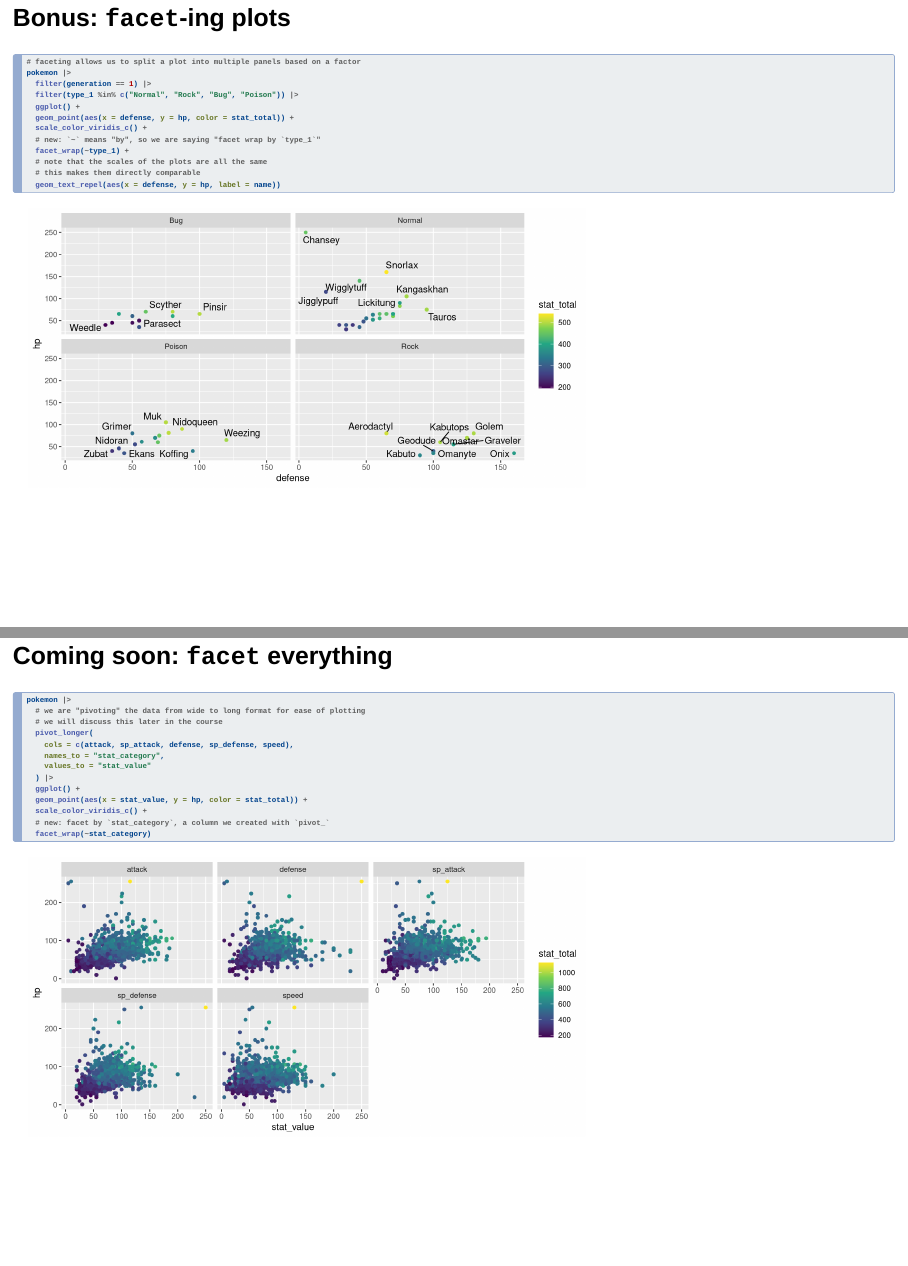
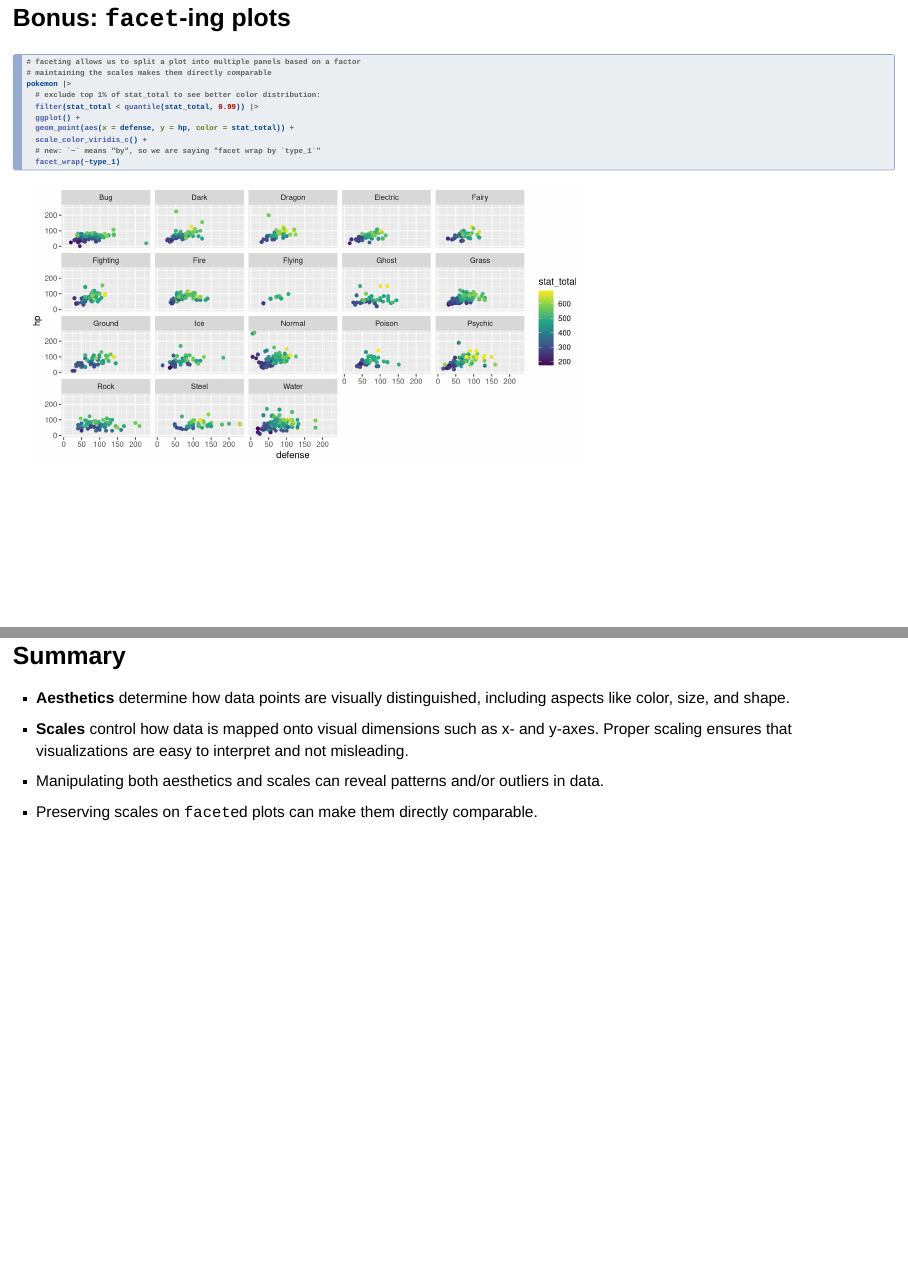
Before and after one commit to erikfredner/dsst289-2024, a Quarto document (slides/03_slides.qmd): pages 20 and 21 of 22 before the commit and pages 21 and 22 of 22 after it, joined at a grey line. Rendered offline with R 4.5, knitr and Pandoc in place of Quarto, with nearby package versions; drawn as Slidy slides in place of the format the file asks for; code that draws random numbers runs with fixed seeds of ours.

Commit message:
03 and 04 slides simplified

````diff
--- a/slides/03_slides.qmd
+++ b/slides/03_slides.qmd
@@ -265,35 +265,15 @@ pokemon |>
 
 ```{r}
 # faceting allows us to split a plot into multiple panels based on a factor
+# maintaining the scales makes them directly comparable
 pokemon |>
-  filter(generation == 1) |>
-  filter(type_1 %in% c("Normal", "Rock", "Bug", "Poison")) |>
+  # exclude top 1% of stat_total to see better color distribution:
+  filter(stat_total < quantile(stat_total, 0.99)) |>
   ggplot() +
   geom_point(aes(x = defense, y = hp, color = stat_total)) +
   scale_color_viridis_c() +
   # new: `~` means "by", so we are saying "facet wrap by `type_1`"
-  facet_wrap(~type_1) +
-  # note that the scales of the plots are all the same
-  # this makes them directly comparable
-  geom_text_repel(aes(x = defense, y = hp, label = name))
-```
-
-## Coming soon: `facet` everything
-
-```{r}
-pokemon |>
-  # we are "pivoting" the data from wide to long format for ease of plotting
-  # we will discuss this later in the course
-  pivot_longer(
-    cols = c(attack, sp_attack, defense, sp_defense, speed),
-    names_to = "stat_category",
-    values_to = "stat_value"
-  ) |>
-  ggplot() +
-  geom_point(aes(x = stat_value, y = hp, color = stat_total)) +
-  scale_color_viridis_c() +
-  # new: facet by `stat_category`, a column we created with `pivot_`
-  facet_wrap(~stat_category)
+  facet_wrap(~type_1)
 ```
 
 ## Summary
````
Also changed, not shown: slides/04_slides.qmd (+2 -8 lines), slides/04_slides.html, slides/03_slides.qmd (2 more changed lines).
